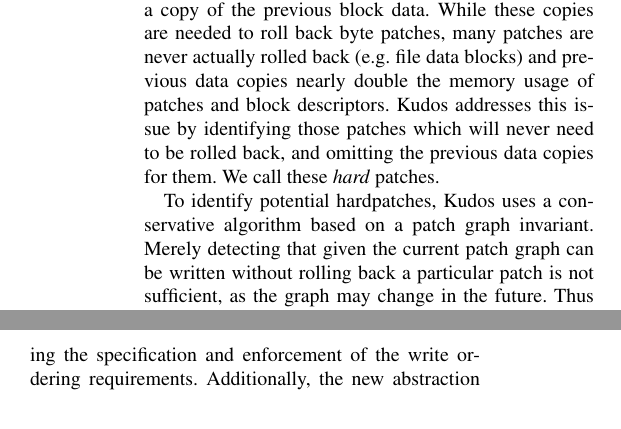
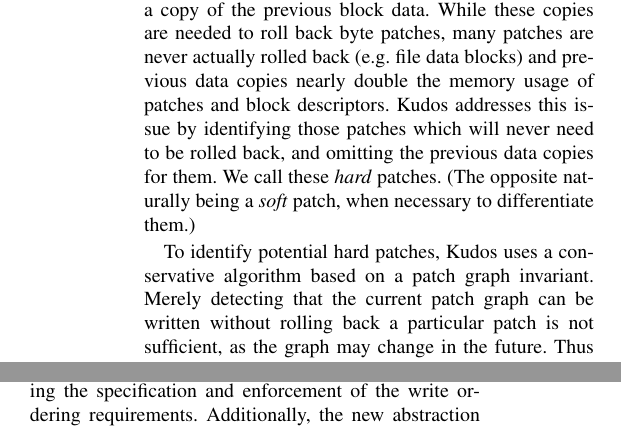
Before and after one commit to ucla-readable/fstitch-doc, a LaTeX paper (sosp/paper.tex, which reads sosp/chdescs.tex): two parts of the columns of pages 6 and 14 of 15, joined at a grey line, cut so that both start at the same text. Compiled offline with pdfLaTeX.

Commit message:
r3037: Tweak the tweaks.

```diff
--- a/sosp/chdescs.tex
+++ b/sosp/chdescs.tex
@@ -328,9 +328,13 @@
 %
 \Kudos\ addresses this issue by identifying those \chdescs\ which will
 never need to be rolled back, and omitting the previous data copies for
-them. We call these \emph{\nrb} \chdescs.
+them. We call these \emph{\nrb} \chdescs. (The opposite naturally being
+a \emph{\rb} \chdesc, when necessary to differentiate them.)
 
-To identify potential \nrb \chdescs, \Kudos\ uses a conservative algorithm
-based on a \chdesc\ graph invariant. Merely detecting that given the
-current \chdesc\ graph can be written without rolling back a particular
-\chdesc\ is not sufficient, as the graph may change in the future. Thus we
+To identify potential \nrb\ \chdescs, \Kudos\ uses a conservative algorithm
+based on a \chdesc\ graph invariant. Merely detecting that the current
+\chdesc\ graph can be written without rolling back a particular \chdesc\ is
+not sufficient, as the graph may change in the future. Thus we need an
+invariant which will guarantee that future changes to the graph will not
+require \nrb\ \chdescs\ to be rolled back, where \nrb\ \chdescs\ are
+selected based on some property of the current graph.
```
Also changed, not shown: sosp/chdescs.tex (3 more changed lines).
